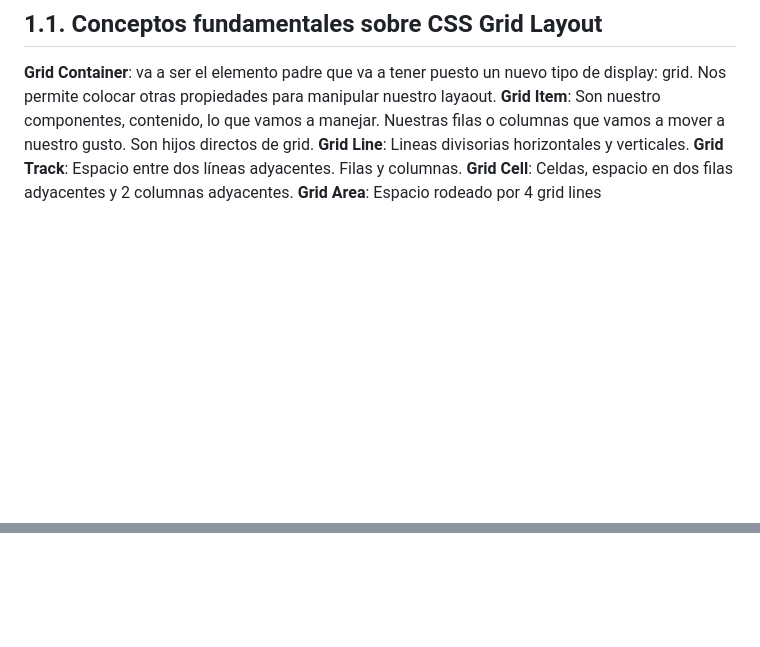
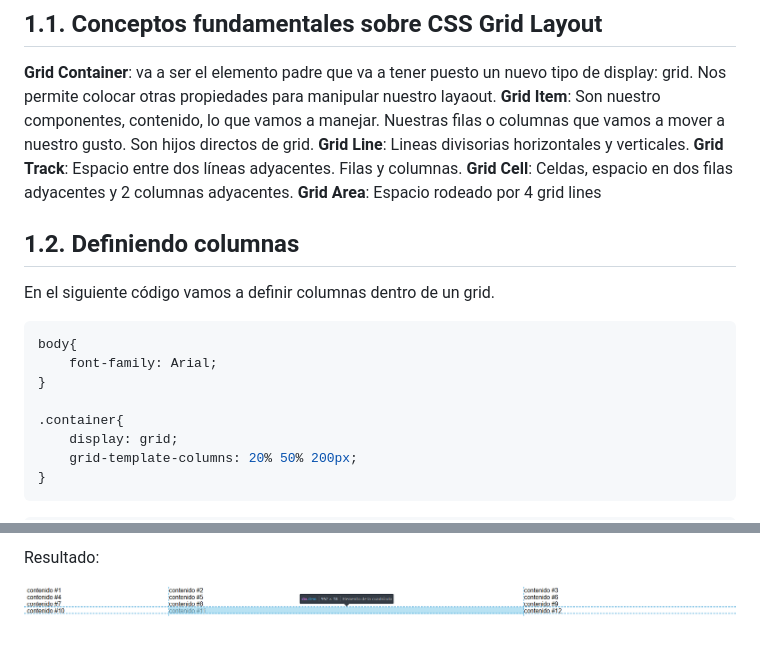
Before and after one commit to OscarMunozBernales/ArquitecturaFrontEnd, a Markdown page: CursoCssGridLayout/README.md, 2 parts joined by grey strips. Drawn GitHub-style; pictures changed too: CursoCssGridLayout/assets/definiendo-columnas.png (added); blank space fills up the shorter version.

Commit message:
Upd: Definiendo columnas en un grid

````diff
--- a/CursoCssGridLayout/README.md
+++ b/CursoCssGridLayout/README.md
@@ -10,3 +10,18 @@
 **Grid Track**: Espacio entre dos líneas adyacentes. Filas y columnas.
 **Grid Cell**: Celdas, espacio en dos filas adyacentes y 2 columnas adyacentes.
 **Grid Area**: Espacio rodeado por 4 grid lines
+
+## 1.2. Definiendo columnas
+En el siguiente código vamos a definir columnas dentro de un grid.
+
+```css
+body{
+    font-family: Arial;
+}
+
+.container{
+    display: grid;
+    grid-template-columns: 20% 50% 200px;
+}
+```
+
@@ -12,0 +45,3 @@
+Resultado:
+
+![definiendo-columnas](assets/definiendo-columnas.png)
````
Also changed, not shown: other parts of CursoCssGridLayout/README.md (+17 -0 lines), 1 other file.
